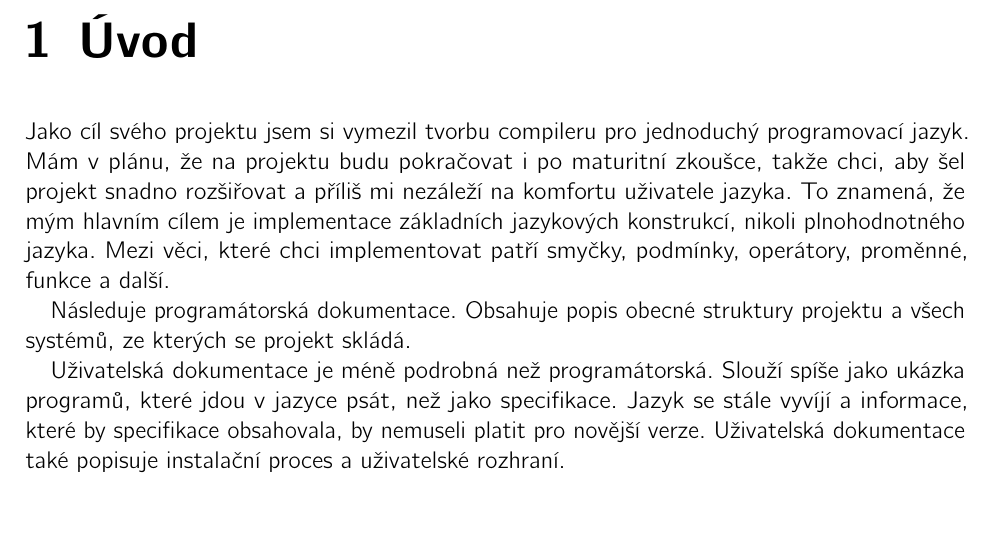
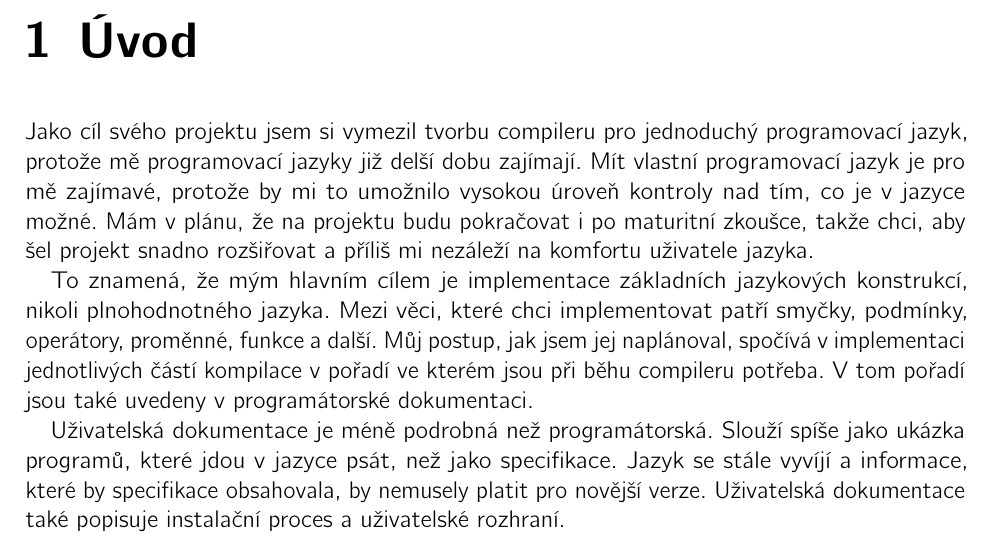
Before and after one commit to F100cTomas/Lang, a LaTeX document (doc/dokumentace.tex): part of page 4 of 23, cut so that both start at the same text. Compiled offline with pdfLaTeX.

Commit message:
Update dokumentace

```diff
--- a/doc/dokumentace.tex
+++ b/doc/dokumentace.tex
@@ -58,14 +58,13 @@ již součástí knihovny LLVM, tudíž se hlavní část projektu zabývá pře
 \clearpage
 
 \chapter{Úvod}
-Jako cíl svého projektu jsem si vymezil tvorbu compileru pro jednoduchý programovací jazyk. Mám v plánu, že na projektu budu pokračovat i po maturitní
-zkoušce, takže chci, aby šel projekt snadno rozšiřovat a příliš mi nezáleží na komfortu uživatele jazyka. To znamená, že mým hlavním cílem je implementace
-základních jazykových konstrukcí, nikoli plnohodnotného jazyka. Mezi věci, které chci implementovat patří smyčky, podmínky, operátory, proměnné, funkce a další.
+Jako cíl svého projektu jsem si vymezil tvorbu compileru pro jednoduchý programovací jazyk, protože mě programovací jazyky již delší dobu zajímají. Mít vlastní programovací jazyk je pro mě zajímavé, protože by mi to umožnilo vysokou úroveň kontroly nad tím, co je v jazyce možné. Mám v plánu, že na projektu budu pokračovat i po maturitní zkoušce, takže chci, aby šel projekt snadno rozšiřovat a příliš mi nezáleží na komfortu uživatele jazyka.
 
-Následuje programátorská dokumentace. Obsahuje popis obecné struktury projektu a všech systémů, ze kterých se projekt skládá.
+To znamená, že mým hlavním cílem je implementace základních jazykových konstrukcí, nikoli plnohodnotného jazyka. Mezi věci, které chci implementovat patří smyčky, podmínky, operátory, proměnné, funkce a další. Můj postup, jak jsem jej naplánoval, spočívá v implementaci jednotlivých částí kompilace v pořadí ve kterém jsou
+při běhu compileru potřeba. V tom pořadí jsou také uvedeny v programátorské dokumentaci.
 
 Uživatelská dokumentace je méně podrobná než programátorská. Slouží spíše jako ukázka programů, které jdou v jazyce psát, než jako specifikace.
-Jazyk se stále vyvíjí a informace, které by specifikace obsahovala, by nemuseli platit pro novější verze. Uživatelská dokumentace také popisuje
+Jazyk se stále vyvíjí a informace, které by specifikace obsahovala, by nemusely platit pro novější verze. Uživatelská dokumentace také popisuje
 instalační proces a uživatelské rozhraní.
 
 \chapter{Programátorská dokumentace}
```
Also changed, not shown: doc/dokumentace.pdf.
